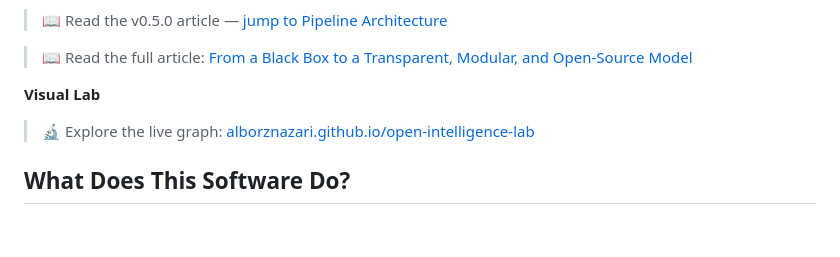
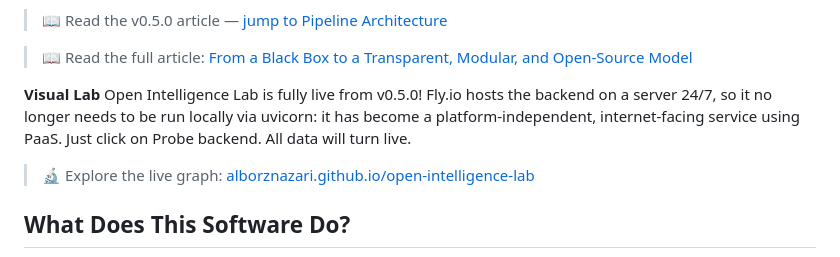
Before and after one commit to AlborzNazari/open-intelligence-lab, a Markdown page: README.md, the part around the change. GitHub-like rendering; blank space fills up the shorter version.

Commit message:
Add details about Open Intelligence Lab v0.5.0 launch
Update README to reflect the launch of Open Intelligence Lab v0.5.0 and its hosting details.

```diff
--- a/README.md
+++ b/README.md
@@ -27,6 +27,9 @@ As of **v0.4.0**, the platform is fully interoperable with Splunk Enterprise Sec
 > 📖 Read the full article: [From a Black Box to a Transparent, Modular, and Open-Source Model](https://medium.com/@alborznazari4/open-intelligence-lab-on-git-from-a-black-box-to-a-transparent-modular-and-open-source-model-ffa154962964)
 
 **Visual Lab**
+Open Intelligence Lab is fully live from v0.5.0!
+Fly.io hosts the backend on a server 24/7, so it no longer needs to be run locally via uvicorn: it has become a platform-independent, internet-facing service using PaaS.
+Just click on Probe backend. All data will turn live.
 > 🔬 Explore the live graph: [alborznazari.github.io/open-intelligence-lab](https://alborznazari.github.io/open-intelligence-lab/)
 
 
```
